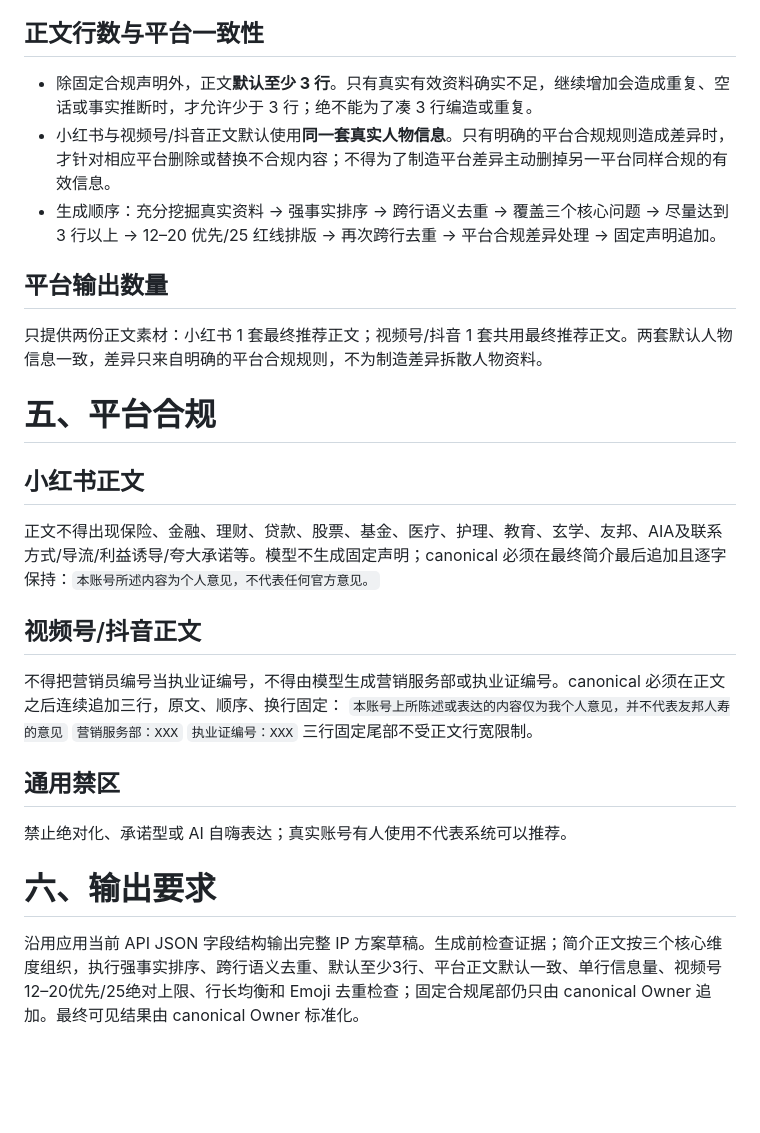
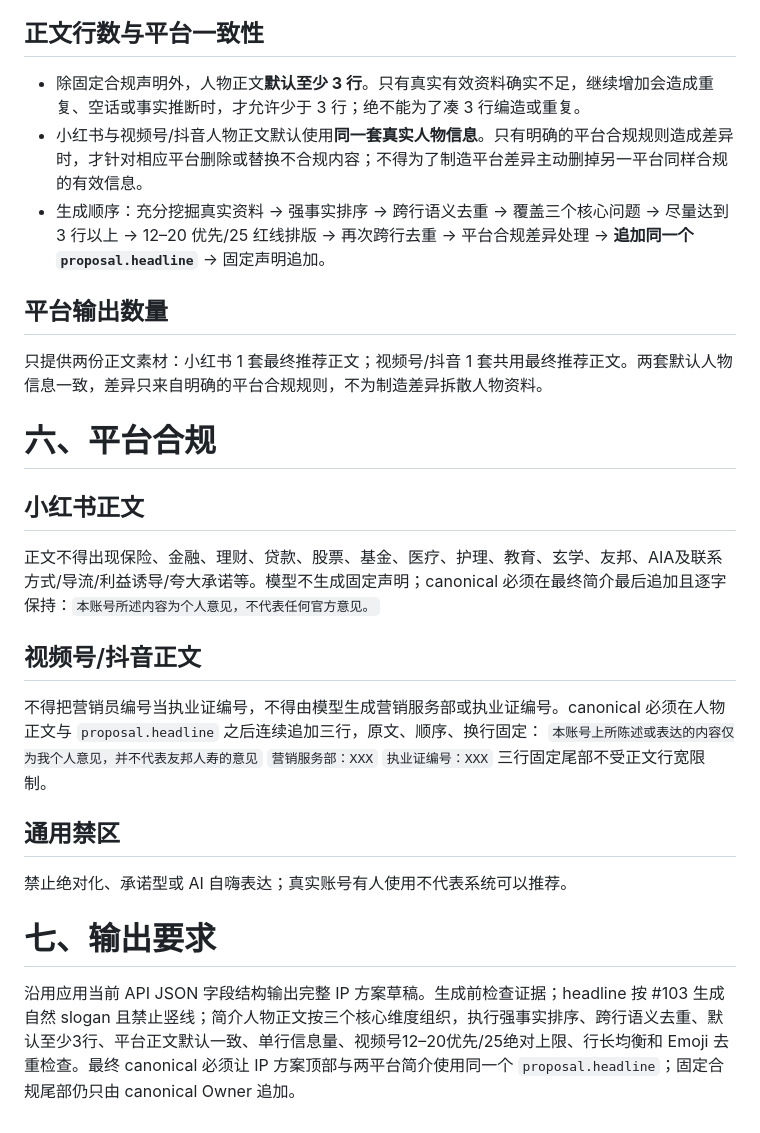
Before and after one commit to Yugongbiji/AIA-Auto-IP, a Markdown page: prompts/ip-persona-prompt.md, the part around one of its changes. Rendered like a GitHub page; blank space fills up the shorter version.

```diff
--- a/prompts/ip-persona-prompt.md
+++ b/prompts/ip-persona-prompt.md
@@ -47,19 +66,19 @@
 - 固定合规声明完全豁免上述正文最低/最高宽度、均衡和 Emoji 规则。
 
 ## 正文行数与平台一致性
-- 除固定合规声明外，正文**默认至少 3 行**。只有真实有效资料确实不足，继续增加会造成重复、空话或事实推断时，才允许少于 3 行；绝不能为了凑 3 行编造或重复。
-- 小红书与视频号/抖音正文默认使用**同一套真实人物信息**。只有明确的平台合规规则造成差异时，才针对相应平台删除或替换不合规内容；不得为了制造平台差异主动删掉另一平台同样合规的有效信息。
-- 生成顺序：充分挖掘真实资料 → 强事实排序 → 跨行语义去重 → 覆盖三个核心问题 → 尽量达到 3 行以上 → 12–20 优先/25 红线排版 → 再次跨行去重 → 平台合规差异处理 → 固定声明追加。
+- 除固定合规声明外，人物正文**默认至少 3 行**。只有真实有效资料确实不足，继续增加会造成重复、空话或事实推断时，才允许少于 3 行；绝不能为了凑 3 行编造或重复。
+- 小红书与视频号/抖音人物正文默认使用**同一套真实人物信息**。只有明确的平台合规规则造成差异时，才针对相应平台删除或替换不合规内容；不得为了制造平台差异主动删掉另一平台同样合规的有效信息。
+- 生成顺序：充分挖掘真实资料 → 强事实排序 → 跨行语义去重 → 覆盖三个核心问题 → 尽量达到 3 行以上 → 12–20 优先/25 红线排版 → 再次跨行去重 → 平台合规差异处理 → **追加同一个 `proposal.headline`** → 固定声明追加。
 
 ## 平台输出数量
 只提供两份正文素材：小红书 1 套最终推荐正文；视频号/抖音 1 套共用最终推荐正文。两套默认人物信息一致，差异只来自明确的平台合规规则，不为制造差异拆散人物资料。
 
-# 五、平台合规
+# 六、平台合规
 ## 小红书正文
 正文不得出现保险、金融、理财、贷款、股票、基金、医疗、护理、教育、玄学、友邦、AIA及联系方式/导流/利益诱导/夸大承诺等。模型不生成固定声明；canonical 必须在最终简介最后追加且逐字保持：`本账号所述内容为个人意见，不代表任何官方意见。`
 
 ## 视频号/抖音正文
-不得把营销员编号当执业证编号，不得由模型生成营销服务部或执业证编号。canonical 必须在正文之后连续追加三行，原文、顺序、换行固定：
+不得把营销员编号当执业证编号，不得由模型生成营销服务部或执业证编号。canonical 必须在人物正文与 `proposal.headline` 之后连续追加三行，原文、顺序、换行固定：
 `本账号上所陈述或表达的内容仅为我个人意见，并不代表友邦人寿的意见`
 `营销服务部：XXX`
 `执业证编号：XXX`
@@ -68,5 +87,5 @@
 ## 通用禁区
 禁止绝对化、承诺型或 AI 自嗨表达；真实账号有人使用不代表系统可以推荐。
 
-# 六、输出要求
-沿用应用当前 API JSON 字段结构输出完整 IP 方案草稿。生成前检查证据；简介正文按三个核心维度组织，执行强事实排序、跨行语义去重、默认至少3行、平台正文默认一致、单行信息量、视频号12–20优先/25绝对上限、行长均衡和 Emoji 去重检查；固定合规尾部仍只由 canonical Owner 追加。最终可见结果由 canonical Owner 标准化。
+# 七、输出要求
+沿用应用当前 API JSON 字段结构输出完整 IP 方案草稿。生成前检查证据；headline 按 #103 生成自然 slogan 且禁止竖线；简介人物正文按三个核心维度组织，执行强事实排序、跨行语义去重、默认至少3行、平台正文默认一致、单行信息量、视频号12–20优先/25绝对上限、行长均衡和 Emoji 去重检查。最终 canonical 必须让 IP 方案顶部与两平台简介使用同一个 `proposal.headline`；固定合规尾部仍只由 canonical Owner 追加。
```
Also changed, not shown: other parts of prompts/ip-persona-prompt.md (+22 -3 lines).
